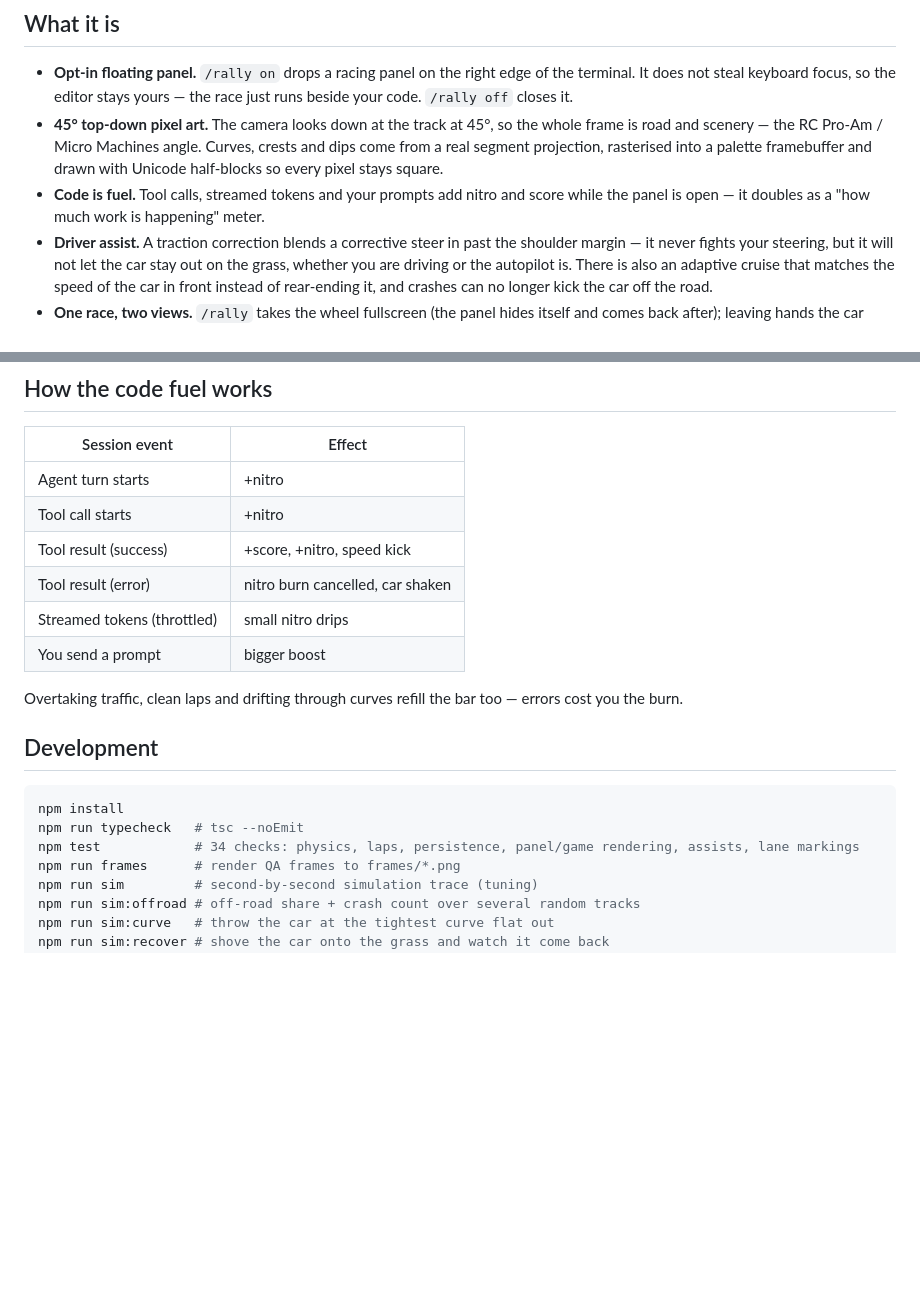
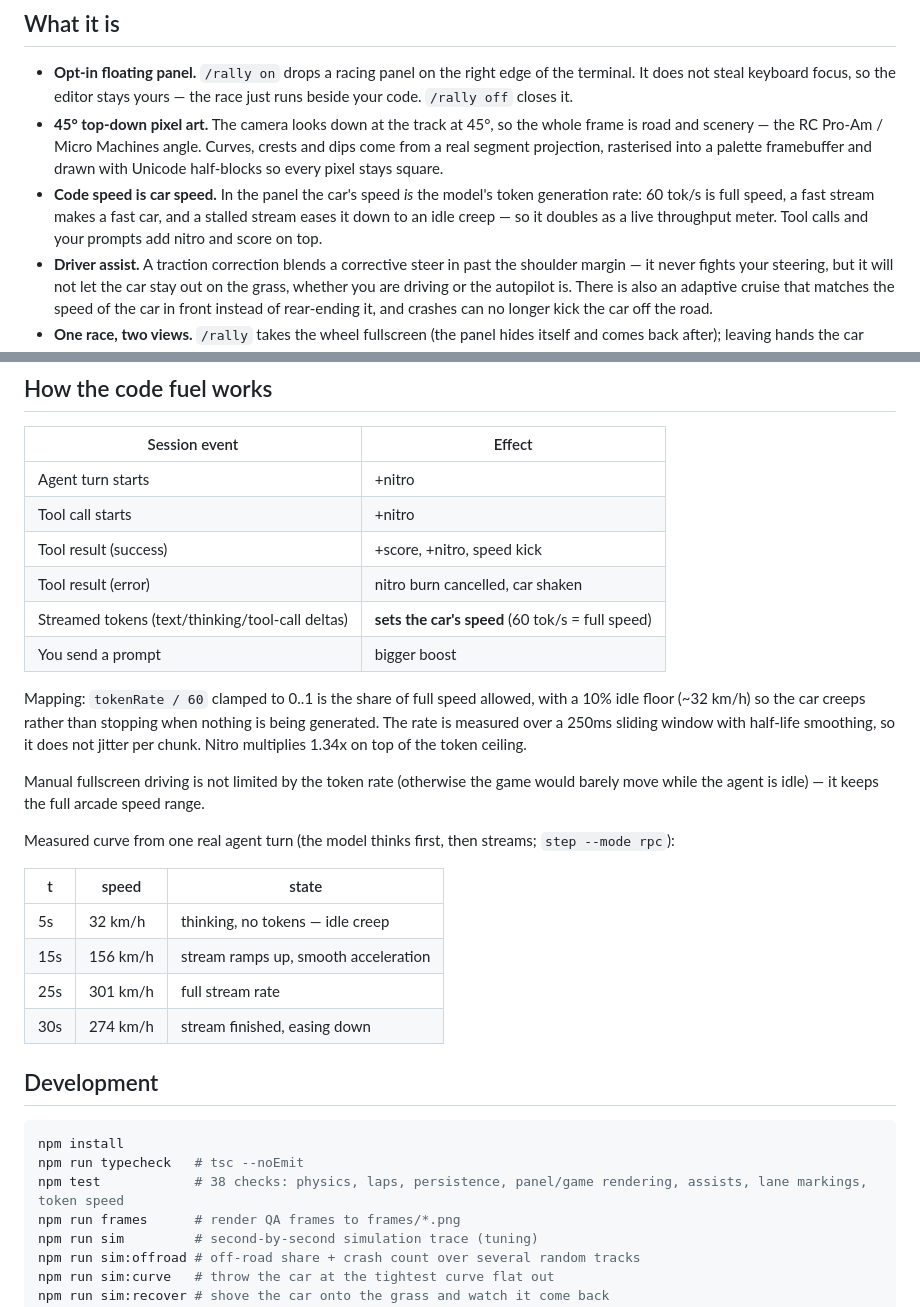
Before and after one commit to wosledon/step-code-rally, a Markdown page: README.en.md, 2 parts joined by grey strips. Drawn GitHub-style; blank space fills up the shorter version.

````diff
--- a/README.en.md
+++ b/README.en.md
@@ -22,7 +22,7 @@ It is **off by default**. Run `/rally on` and a racing panel appears on the righ
 
 - **Opt-in floating panel.** `/rally on` drops a racing panel on the right edge of the terminal. It does not steal keyboard focus, so the editor stays yours — the race just runs beside your code. `/rally off` closes it.
 - **45° top-down pixel art.** The camera looks down at the track at 45°, so the whole frame is road and scenery — the RC Pro-Am / Micro Machines angle. Curves, crests and dips come from a real segment projection, rasterised into a palette framebuffer and drawn with Unicode half-blocks so every pixel stays square.
-- **Code is fuel.** Tool calls, streamed tokens and your prompts add nitro and score while the panel is open — it doubles as a "how much work is happening" meter.
+- **Code speed is car speed.** In the panel the car's speed *is* the model's token generation rate: 60 tok/s is full speed, a fast stream makes a fast car, and a stalled stream eases it down to an idle creep — so it doubles as a live throughput meter. Tool calls and your prompts add nitro and score on top.
 - **Driver assist.** A traction correction blends a corrective steer in past the shoulder margin — it never fights your steering, but it will not let the car stay out on the grass, whether you are driving or the autopilot is. There is also an adaptive cruise that matches the speed of the car in front instead of rear-ending it, and crashes can no longer kick the car off the road.
 - **One race, two views.** `/rally` takes the wheel fullscreen (the panel hides itself and comes back after); leaving hands the car back to the autopilot.
 - **Session persistence.** Lap times, best lap, score, distance and position are saved into the session (like the built-in Snake example), so `/new` or `/resume` picks the race back up.
@@ -106,17 +106,28 @@ widget lines instead — handy for IDE clients that embed the agent.
 | Tool call starts | +nitro |
 | Tool result (success) | +score, +nitro, speed kick |
 | Tool result (error) | nitro burn cancelled, car shaken |
-| Streamed tokens (throttled) | small nitro drips |
+| Streamed tokens (text/thinking/tool-call deltas) | **sets the car's speed** (60 tok/s = full speed) |
 | You send a prompt | bigger boost |
 
-Overtaking traffic, clean laps and drifting through curves refill the bar too — errors cost you the burn.
+Mapping: `tokenRate / 60` clamped to 0..1 is the share of full speed allowed, with a 10% idle floor (~32 km/h) so the car creeps rather than stopping when nothing is being generated. The rate is measured over a 250ms sliding window with half-life smoothing, so it does not jitter per chunk. Nitro multiplies 1.34x on top of the token ceiling.
+
+Manual fullscreen driving is not limited by the token rate (otherwise the game would barely move while the agent is idle) — it keeps the full arcade speed range.
+
+Measured curve from one real agent turn (the model thinks first, then streams; `step --mode rpc`):
+
+| t | speed | state |
+|---|---|---|
+| 5s | 32 km/h | thinking, no tokens — idle creep |
+| 15s | 156 km/h | stream ramps up, smooth acceleration |
+| 25s | 301 km/h | full stream rate |
+| 30s | 274 km/h | stream finished, easing down |
 
 ## Development
 
 ```bash
 npm install
 npm run typecheck   # tsc --noEmit
-npm test            # 34 checks: physics, laps, persistence, panel/game rendering, assists, lane markings
+npm test            # 38 checks: physics, laps, persistence, panel/game rendering, assists, lane markings, token speed
 npm run frames      # render QA frames to frames/*.png
 npm run sim         # second-by-second simulation trace (tuning)
 npm run sim:offroad # off-road share + crash count over several random tracks
````
Also changed, not shown: README.md (+15 -4 lines), docs/panel.png, docs/race-day.png, docs/race-hill.png, docs/race-night.png, docs/race-nitro.png, docs/race-sunset.png, 5 other files.
